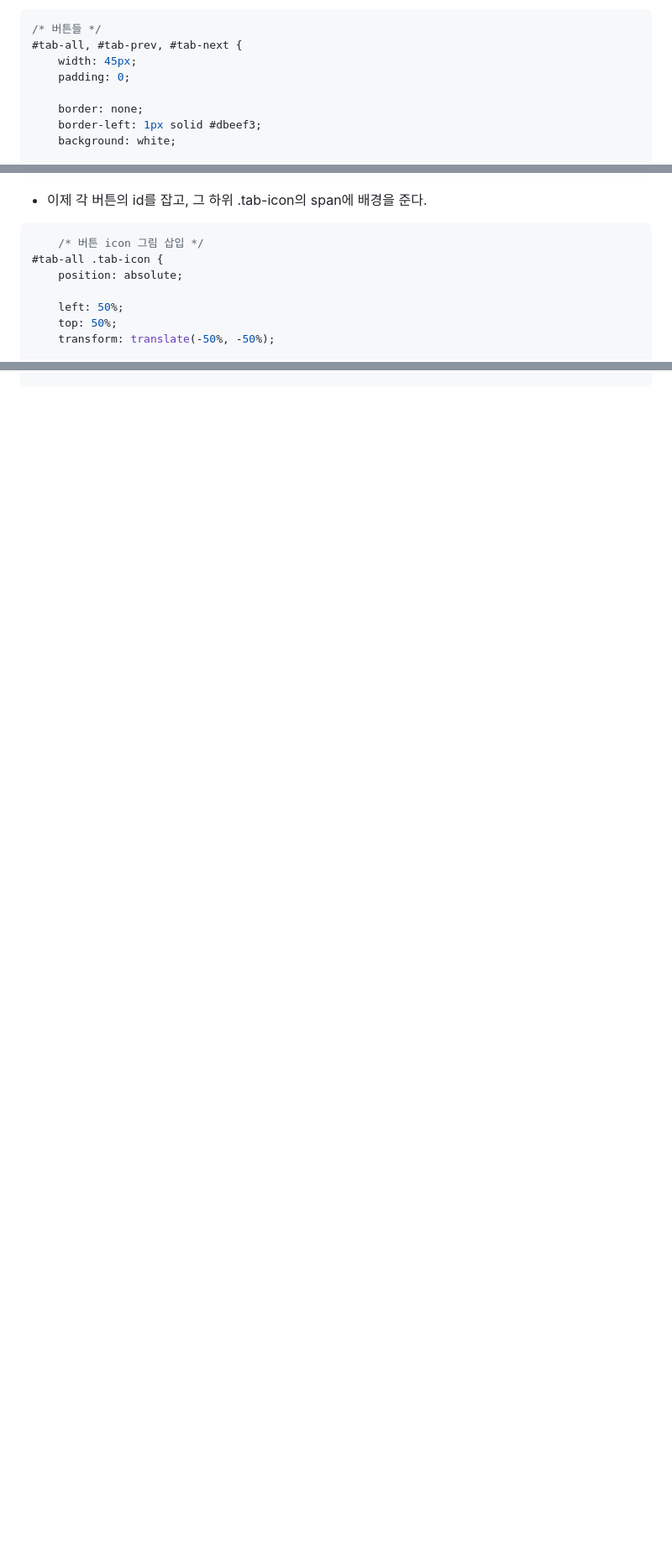
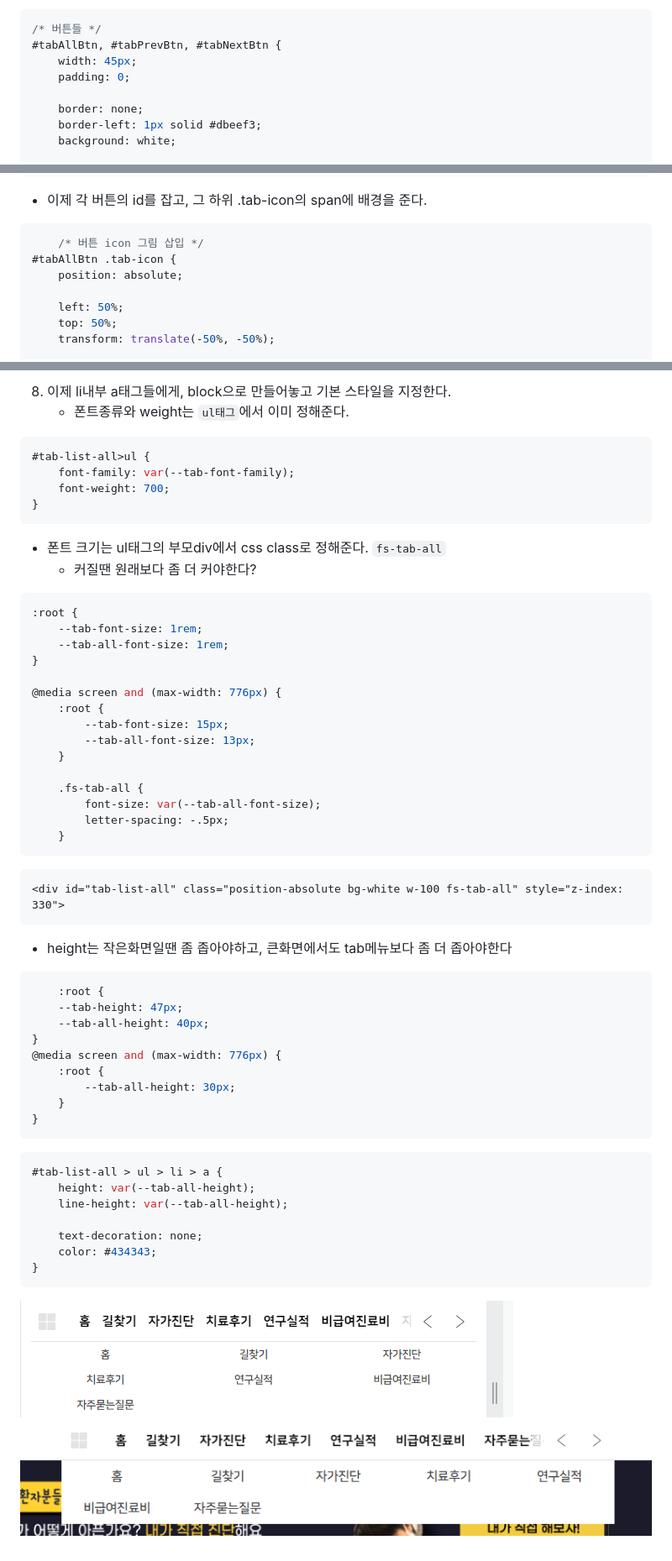
Before and after one commit to is3js/bootstrap5, a Markdown page: docs/project18_캐스트메뉴만들기.md, 3 parts joined by grey strips. Shown: that part at 84% size. Drawn GitHub-style; pictures changed too: ui/탭메뉴10.png (added), ui/탭메뉴11.png (added); blank space fills up the shorter version.

````diff
--- a/docs/project18_캐스트메뉴만들기.md
+++ b/docs/project18_캐스트메뉴만들기.md
@@ -160,7 +161,7 @@
 
 ```css
 /* 버튼들 */
-#tab-all, #tab-prev, #tab-next {
+#tabAllBtn, #tabPrevBtn, #tabNextBtn {
     width: 45px;
     padding: 0;
 
@@ -193,7 +194,7 @@
 
 ```css
     /* 버튼 icon 그림 삽입 */
-#tab-all .tab-icon {
+#tabAllBtn .tab-icon {
     position: absolute;
 
     left: 50%;
@@ -629,0 +741,53 @@ $next.on("click", function (e) {
+8. 이제 li내부 a태그들에게, block으로 만들어놓고 기본 스타일을 지정한다.
+    - 폰트종류와 weight는 `ul태그`에서 이미 정해준다.
+```css
+#tab-list-all>ul {
+    font-family: var(--tab-font-family);
+    font-weight: 700;
+}
+```
+- 폰트 크기는 ul태그의 부모div에서 css class로 정해준다. `fs-tab-all`
+    - 커질땐 원래보다 좀 더 커야한다?
+```css
+:root {
+    --tab-font-size: 1rem;
+    --tab-all-font-size: 1rem;
+}
+
+@media screen and (max-width: 776px) {
+    :root {
+        --tab-font-size: 15px;
+        --tab-all-font-size: 13px;
+    }
+
+    .fs-tab-all {
+        font-size: var(--tab-all-font-size);
+        letter-spacing: -.5px;
+    }
+```
+```html
+<div id="tab-list-all" class="position-absolute bg-white w-100 fs-tab-all" style="z-index: 330">
+```
+- height는 작은화면일땐 좀 좁아야하고, 큰화면에서도 tab메뉴보다  좀 더 좁아야한다
+```css
+    :root {
+    --tab-height: 47px;
+    --tab-all-height: 40px;
+}
+@media screen and (max-width: 776px) {
+    :root {
+        --tab-all-height: 30px;
+    }
+}
+```
+```css
+#tab-list-all > ul > li > a {
+    height: var(--tab-all-height);
+    line-height: var(--tab-all-height);
+
+    text-decoration: none;
+    color: #434343;
+}
+```
+![img.png](../ui/탭메뉴10.png)
+![img_1.png](../ui/탭메뉴11.png)
````
Also changed, not shown: other parts of docs/project18_캐스트메뉴만들기.md (+134 -23 lines), ui/탭메뉴7.png (added), ui/탭메뉴8.png (added), ui/탭메뉴9.png (added), 1 other file.
